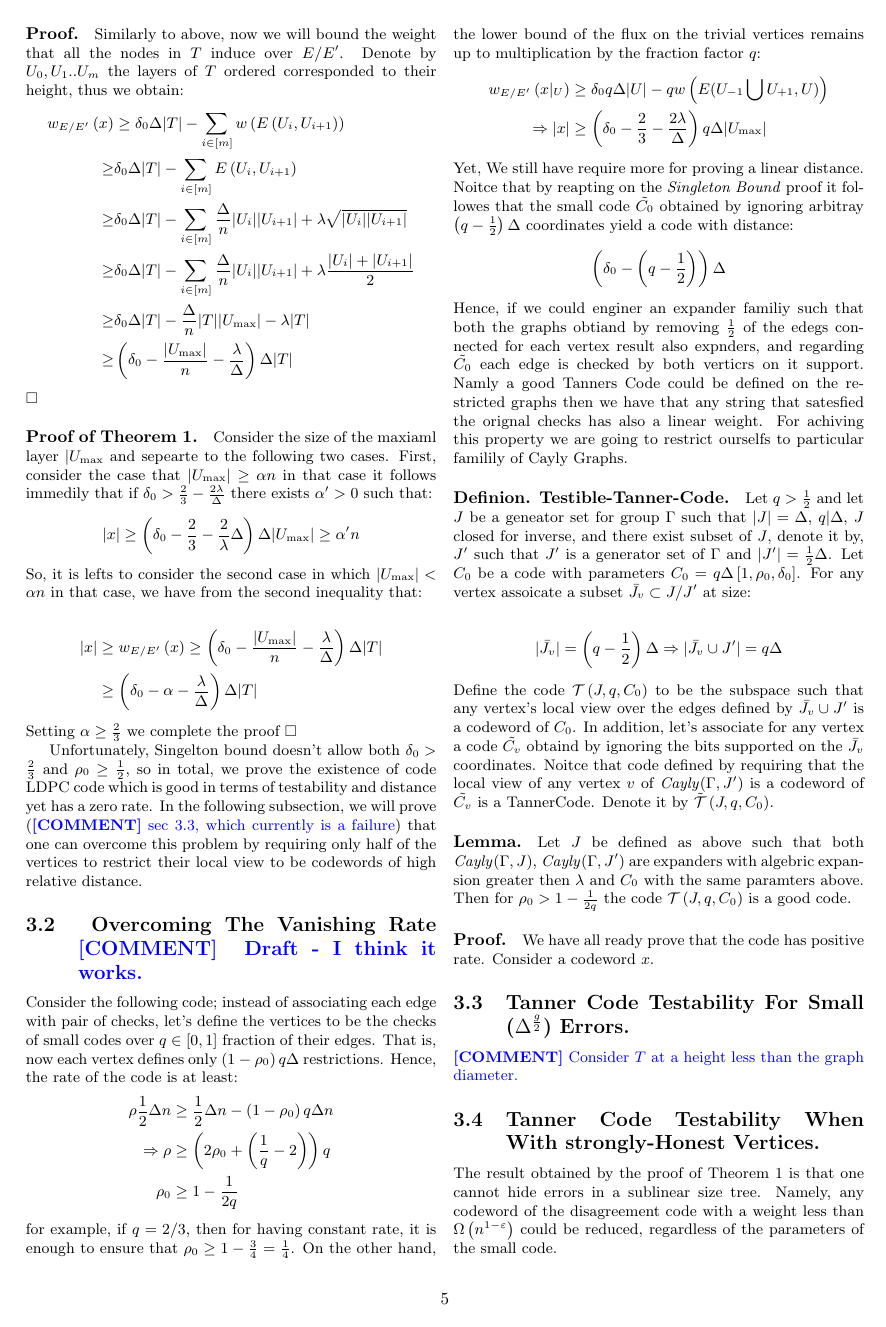
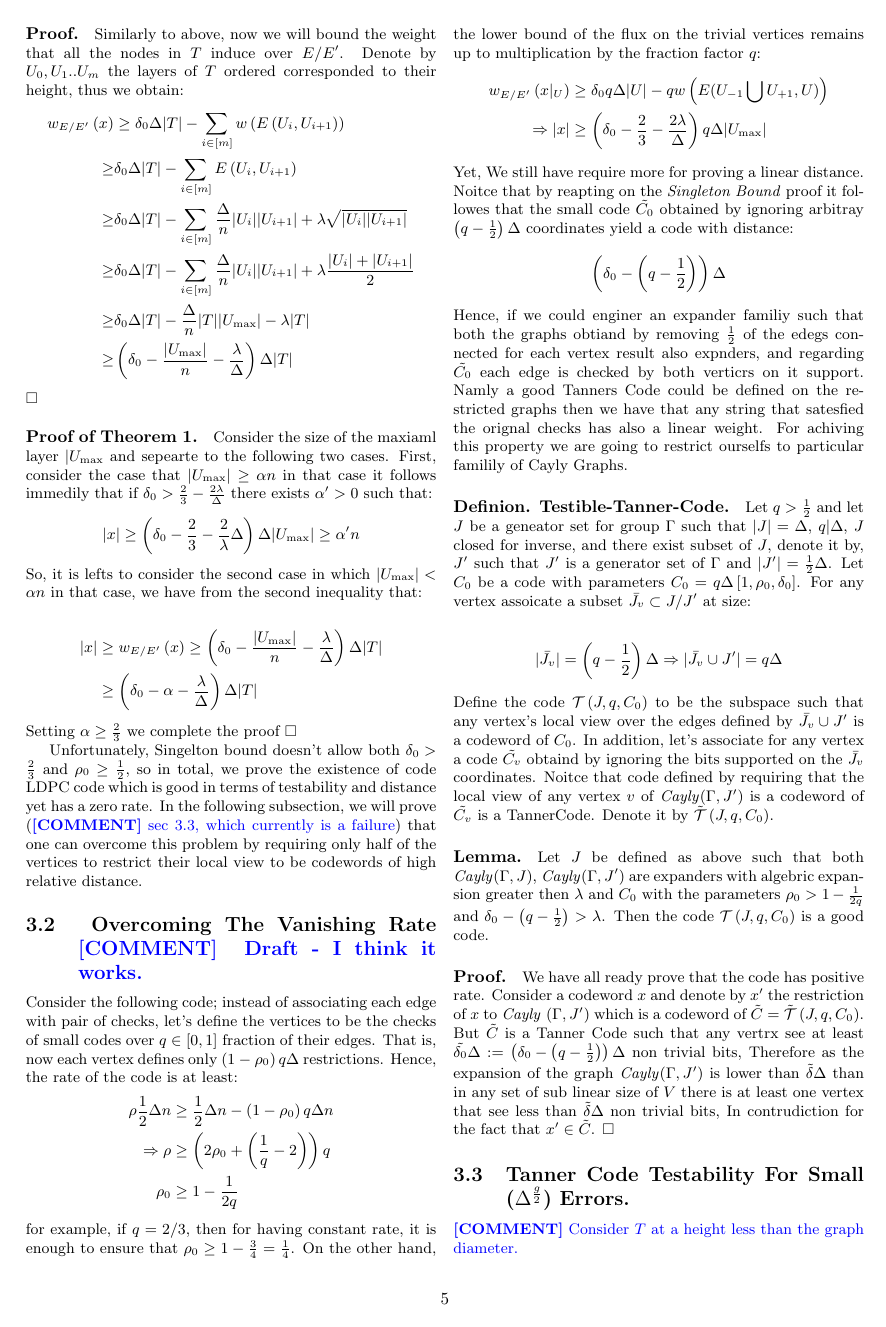
Before and after one commit to dudupo/Academic, a LaTeX document (projects/NLTES_project/ldpc_ltc.tex): page 5 of 8. The pictures show the PDF file projects/pdfs/ldpc_ltc.pdf that the author committed with the source.

Commit message:
compiling -Mon Jan 23 02:43:47 PM IST 2023

```diff
--- a/projects/NLTES_project/ldpc_ltc.tex
+++ b/projects/NLTES_project/ldpc_ltc.tex
@@ -376,8 +376,8 @@
   \end{equation*}
   Define the code $\mathcal{T}\left(J, q ,C_{0}\right)$ to be the subspace such that any vertex's local view over the edges defined by $\Jvv \cup J^{\prime}$ is a codeword of $C_{0}$. In addition, let's associate for any vertex a code $\Cvv$ obtaind by ignoring the bits supported on the $\Jvv$ coordinates. Noitce that code defined by requiring that the local view of any vertex $v$ of \emph{Cayly}$\left(\Gamma, J^{\prime} \right)$ is a codeword of $\Cvv$ is a TannerCode. Denote it by $ \tilde{\mathcal{T}}\left(J, q ,C_{0}\right)$.
 
-  \paragraph{Lemma.} Let $J$ be defined as above such that both \emph{Cayly}$\left( \Gamma, J \right)$, \emph{Cayly}$\left( \Gamma, J^{\prime} \right)$ are expanders with algebric expansion greater then $\lambda$ and $C_0$ with the same paramters above. Then for $\rho_{0} > 1 - \frac{1}{2q}$ the code $\mathcal{T}\left(J, q ,C_{0}\right)$ is a good code.
-  \paragraph{Proof.} We have all ready prove that the code has positive rate. Consider a codeword $x$.
+  \paragraph{Lemma.} Let $J$ be defined as above such that both \emph{Cayly}$\left( \Gamma, J \right)$, \emph{Cayly}$\left( \Gamma, J^{\prime} \right)$ are expanders with algebric expansion greater then $\lambda$ and $C_0$ with the parameters $\rho_{0} > 1 - \frac{1}{2q}$ and $ \delta_{0} - \left( q - \frac{1}{2} \right) > \lambda$. Then the code $\mathcal{T}\left(J, q ,C_{0}\right)$ is a good code.
+  \paragraph{Proof.} We have all ready prove that the code has positive rate. Consider a codeword $x$ and denote by $x^{\prime}$ the restriction of $x$ to \emph{Cayly }$\left( \Gamma, J^{\prime}  \right)$ which is a codeword of $\tilde{C} = \tilde{\mathcal{T}}\left(J, q ,C_{0}\right)$. But $\tilde{C}$ is a Tanner Code such that any vertrx see at least $ \tilde{\delta_{0}} \Delta := \left(\delta_{0} - \left( q - \frac{1}{2}   \right) \right)\Delta $ non trivial bits, Therefore as the expansion of the graph \emph{Cayly}$\left( \Gamma, J^{\prime} \right)$ is lower than $\tilde{\delta}\Delta$ than in any set of sub linear size of $V$ there is at least one vertex that see less than  $\tilde{\delta}\Delta$ non trivial bits, In contrudiction for the fact that $x^{\prime} \in \tilde{C}$. $\square$
 
   \subsection{Tanner Code Testability For Small ($ \Delta^{\frac{g}{2}} $) Errors.}
   \ctt{Consider $T$ at a height less than the graph diameter.  }
```
Also changed, not shown: projects/pdfs/ldpc_ltc.pdf.
